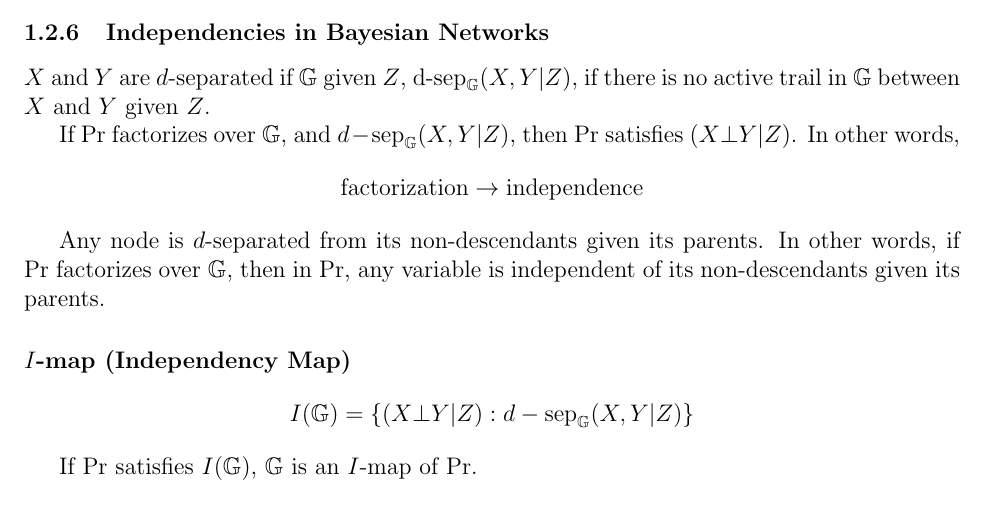
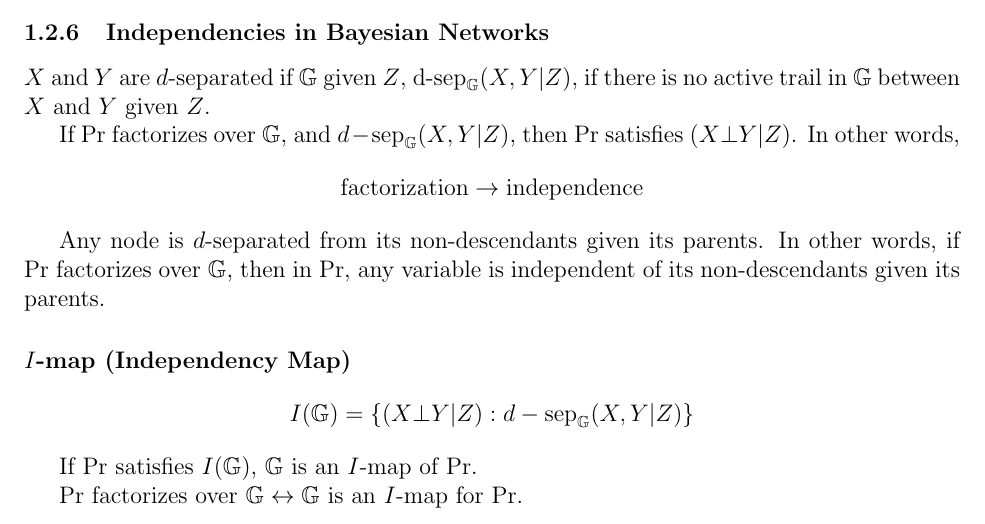
Before and after one commit to BadWindshield/pgm, a LaTeX document (docs/coursera_notes/coursera_notes.tex): part of page 5 of 5, cut so that both start at the same text. Compiled offline with pdfLaTeX.

Commit message:
Check point.

```diff
--- a/docs/coursera_notes/coursera_notes.tex
+++ b/docs/coursera_notes/coursera_notes.tex
@@ -288,5 +288,6 @@ any variable is independent of its non-descendants given its parents.
 
 If $\Pr$ satisfies $I(\mathbb{G})$, $\mathbb{G}$ is an $I$-map of $\Pr$.
 
+$\Pr$ factorizes over $\mathbb{G} \leftrightarrow \mathbb{G}$ is an $I$-map for $\Pr$.
 
 \end{document}
```
